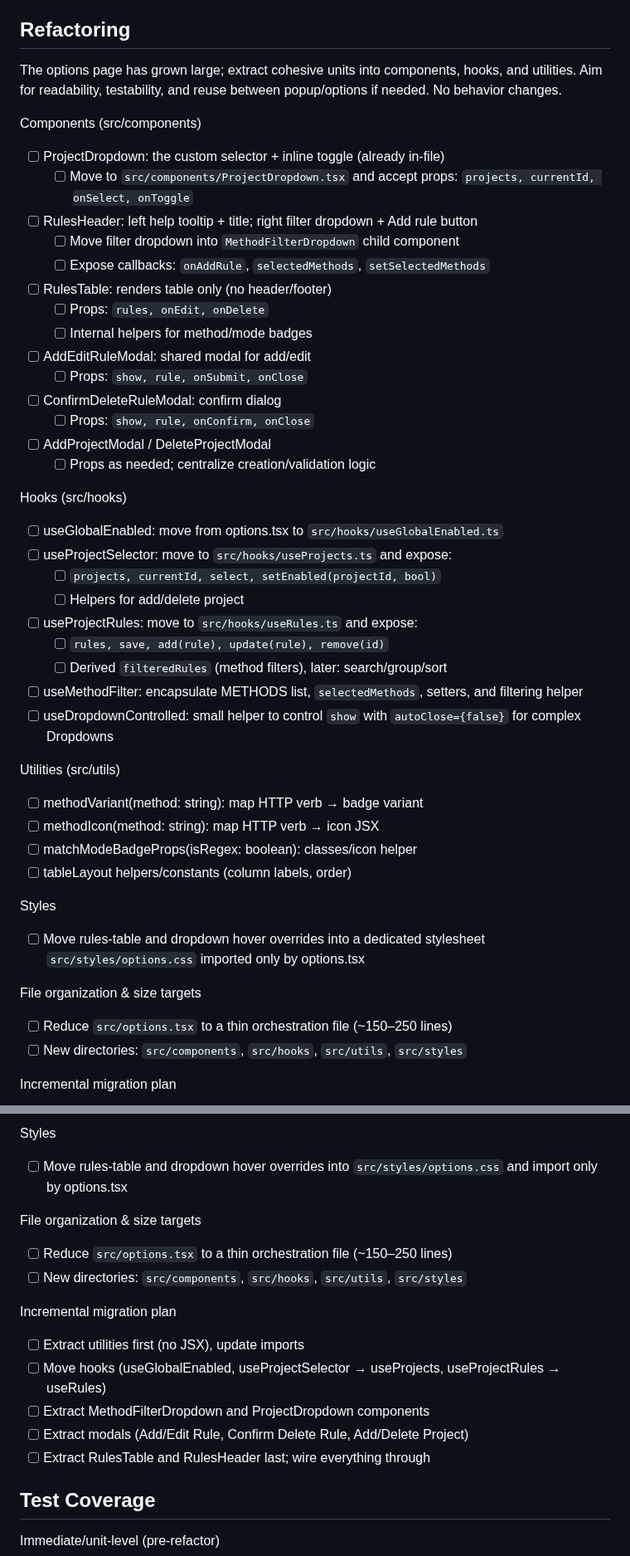
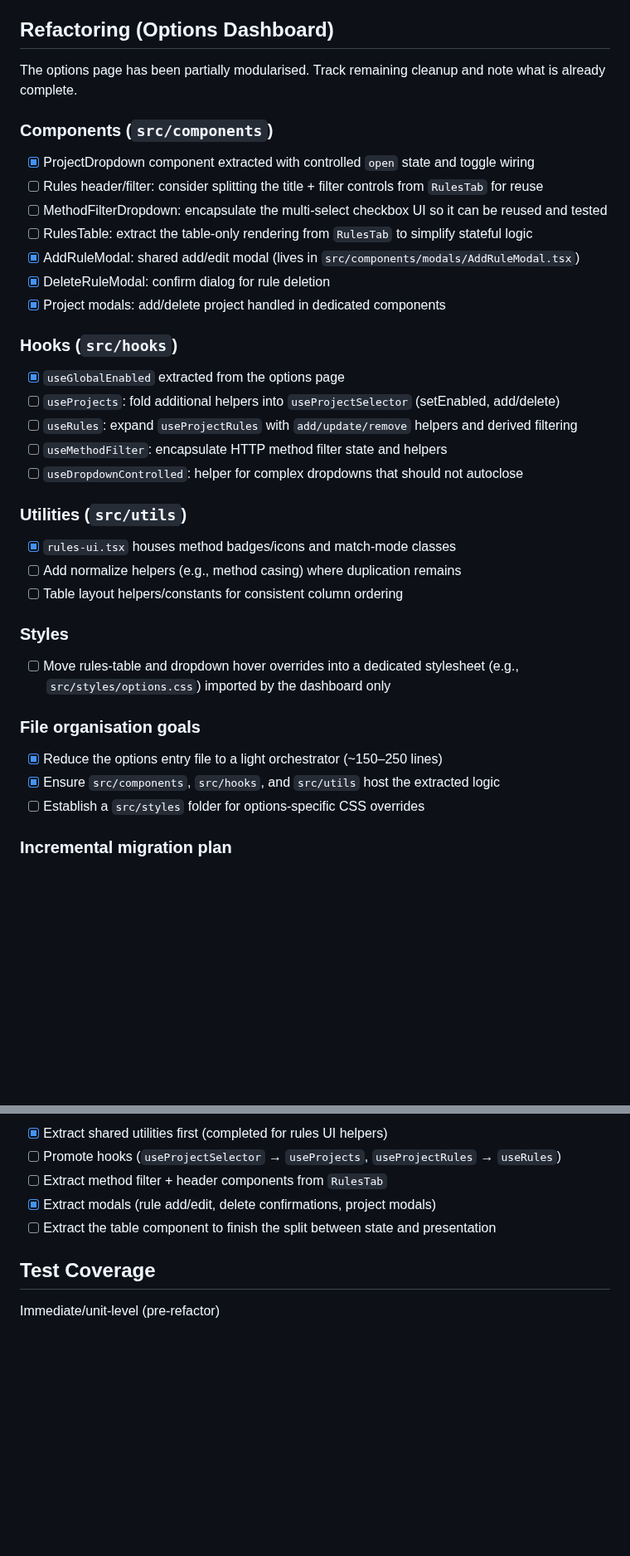
Before and after one commit to markforster/Throttlade, a Markdown page: docs/TODO.md, 2 parts joined by grey strips. Shown at 83% size. GitHub-like rendering; blank space fills up the shorter version.

Commit message:
updated todos

```diff
--- a/docs/TODO.md
+++ b/docs/TODO.md
@@ -78,54 +78,43 @@ This is the live backlog. Completed items have been moved to `TODO.v0.0.1.md`.
 - [ ] Project dropdown closes when toggling a project's enable switch in the menu. Expected: menu stays open on toggle; only selecting a project name should close it. Current attempt with `autoClose={false}` and controlled `show` did not resolve; investigate event handling in React Bootstrap Dropdown.
 - [ ] Project dropdown row selection: user must click exactly on the text to select a project. Expected: clicking anywhere on the row (except the toggle) selects the project. Make the entire row clickable while keeping the toggle interactive without closing the dropdown.
 
-## Refactoring
+## Refactoring (Options Dashboard)
 
-The options page has grown large; extract cohesive units into components, hooks, and utilities. Aim for readability, testability, and reuse between popup/options if needed. No behavior changes.
+The options page has been partially modularised. Track remaining cleanup and note what is already complete.
 
-Components (src/components)
+### Components (`src/components`)
 
-- [ ] ProjectDropdown: the custom selector + inline toggle (already in-file)
-  - [ ] Move to `src/components/ProjectDropdown.tsx` and accept props: `projects, currentId, onSelect, onToggle`
-- [ ] RulesHeader: left help tooltip + title; right filter dropdown + Add rule button
-  - [ ] Move filter dropdown into `MethodFilterDropdown` child component
-  - [ ] Expose callbacks: `onAddRule`, `selectedMethods`, `setSelectedMethods`
-- [ ] RulesTable: renders table only (no header/footer)
-  - [ ] Props: `rules, onEdit, onDelete`
-  - [ ] Internal helpers for method/mode badges
-- [ ] AddEditRuleModal: shared modal for add/edit
-  - [ ] Props: `show, rule, onSubmit, onClose`
-- [ ] ConfirmDeleteRuleModal: confirm dialog
-  - [ ] Props: `show, rule, onConfirm, onClose`
-- [ ] AddProjectModal / DeleteProjectModal
-  - [ ] Props as needed; centralize creation/validation logic
+- [x] ProjectDropdown component extracted with controlled `open` state and toggle wiring
+- [ ] Rules header/filter: consider splitting the title + filter controls from `RulesTab` for reuse
+- [ ] MethodFilterDropdown: encapsulate the multi-select checkbox UI so it can be reused and tested
+- [ ] RulesTable: extract the table-only rendering from `RulesTab` to simplify stateful logic
+- [x] AddRuleModal: shared add/edit modal (lives in `src/components/modals/AddRuleModal.tsx`)
+- [x] DeleteRuleModal: confirm dialog for rule deletion
+- [x] Project modals: add/delete project handled in dedicated components
 
-Hooks (src/hooks)
+### Hooks (`src/hooks`)
 
-- [ ] useGlobalEnabled: move from options.tsx to `src/hooks/useGlobalEnabled.ts`
-- [ ] useProjectSelector: move to `src/hooks/useProjects.ts` and expose:
-  - [ ] `projects, currentId, select, setEnabled(projectId, bool)`
-  - [ ] Helpers for add/delete project
-- [ ] useProjectRules: move to `src/hooks/useRules.ts` and expose:
-  - [ ] `rules, save, add(rule), update(rule), remove(id)`
-  - [ ] Derived `filteredRules` (method filters), later: search/group/sort
-- [ ] useMethodFilter: encapsulate METHODS list, `selectedMethods`, setters, and filtering helper
-- [ ] useDropdownControlled: small helper to control `show` with `autoClose={false}` for complex Dropdowns
+- [x] `useGlobalEnabled` extracted from the options page
+- [ ] `useProjects`: fold additional helpers into `useProjectSelector` (setEnabled, add/delete)
+- [ ] `useRules`: expand `useProjectRules` with `add/update/remove` helpers and derived filtering
+- [ ] `useMethodFilter`: encapsulate HTTP method filter state and helpers
+- [ ] `useDropdownControlled`: helper for complex dropdowns that should not autoclose
 
-Utilities (src/utils)
+### Utilities (`src/utils`)
 
-- [ ] methodVariant(method: string): map HTTP verb → badge variant
-- [ ] methodIcon(method: string): map HTTP verb → icon JSX
-- [ ] matchModeBadgeProps(isRegex: boolean): classes/icon helper
-- [ ] tableLayout helpers/constants (column labels, order)
+- [x] `rules-ui.tsx` houses method badges/icons and match-mode classes
+- [ ] Add normalize helpers (e.g., method casing) where duplication remains
+- [ ] Table layout helpers/constants for consistent column ordering
 
-Styles
+### Styles
 
-- [ ] Move rules-table and dropdown hover overrides into a dedicated stylesheet `src/styles/options.css` imported only by options.tsx
+- [ ] Move rules-table and dropdown hover overrides into a dedicated stylesheet (e.g., `src/styles/options.css`) imported by the dashboard only
 
-File organization & size targets
+### File organisation goals
 
-- [ ] Reduce `src/options.tsx` to a thin orchestration file (~150–250 lines)
-- [ ] New directories: `src/components`, `src/hooks`, `src/utils`, `src/styles`
+- [x] Reduce the options entry file to a light orchestrator (~150–250 lines)
+- [x] Ensure `src/components`, `src/hooks`, and `src/utils` host the extracted logic
+- [ ] Establish a `src/styles` folder for options-specific CSS overrides
 
-Incremental migration plan
+### Incremental migration plan
 
@@ -178,19 +121,8 @@ Utilities (src/utils)
-Styles
-
-- [ ] Move rules-table and dropdown hover overrides into `src/styles/options.css` and import only by options.tsx
-
-File organization & size targets
-
-- [ ] Reduce `src/options.tsx` to a thin orchestration file (~150–250 lines)
-- [ ] New directories: `src/components`, `src/hooks`, `src/utils`, `src/styles`
-
-Incremental migration plan
-
-- [ ] Extract utilities first (no JSX), update imports
-- [ ] Move hooks (useGlobalEnabled, useProjectSelector → useProjects, useProjectRules → useRules)
-- [ ] Extract MethodFilterDropdown and ProjectDropdown components
-- [ ] Extract modals (Add/Edit Rule, Confirm Delete Rule, Add/Delete Project)
-- [ ] Extract RulesTable and RulesHeader last; wire everything through
+- [x] Extract shared utilities first (completed for rules UI helpers)
+- [ ] Promote hooks (`useProjectSelector` → `useProjects`, `useProjectRules` → `useRules`)
+- [ ] Extract method filter + header components from `RulesTab`
+- [x] Extract modals (rule add/edit, delete confirmations, project modals)
+- [ ] Extract the table component to finish the split between state and presentation
 
 ## Test Coverage
 
```
Also changed, not shown: other parts of docs/TODO.md (+0 -46 lines).
